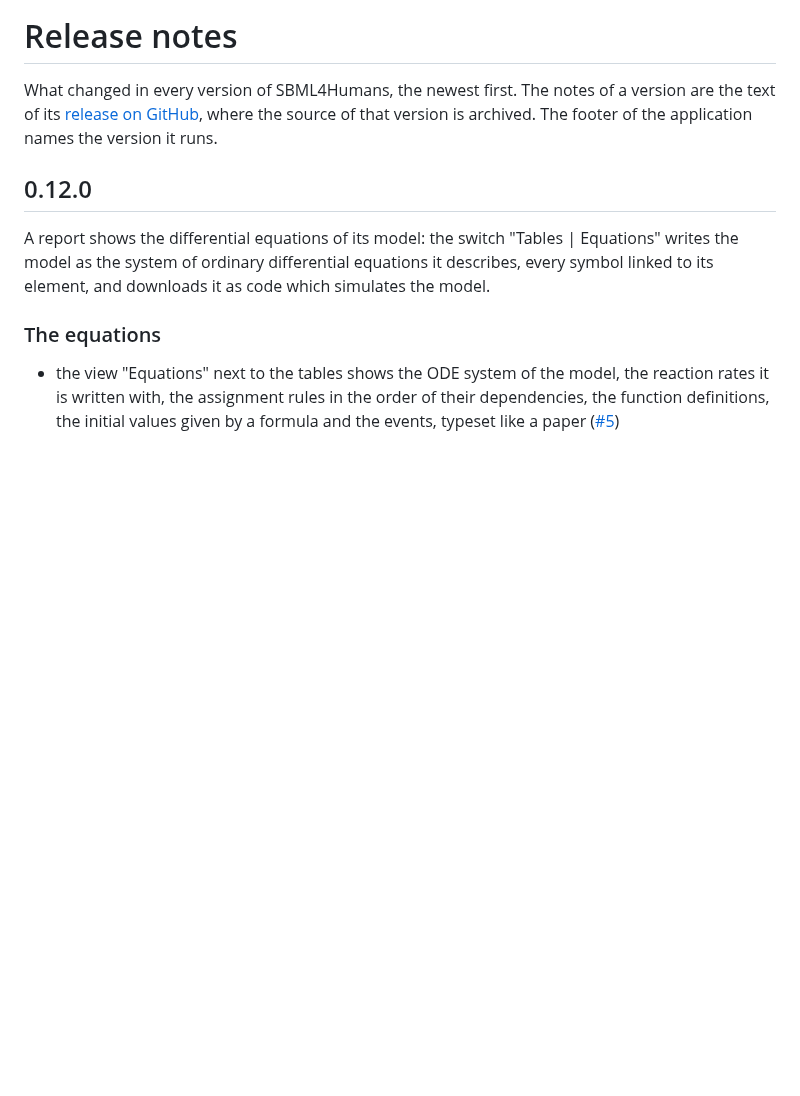
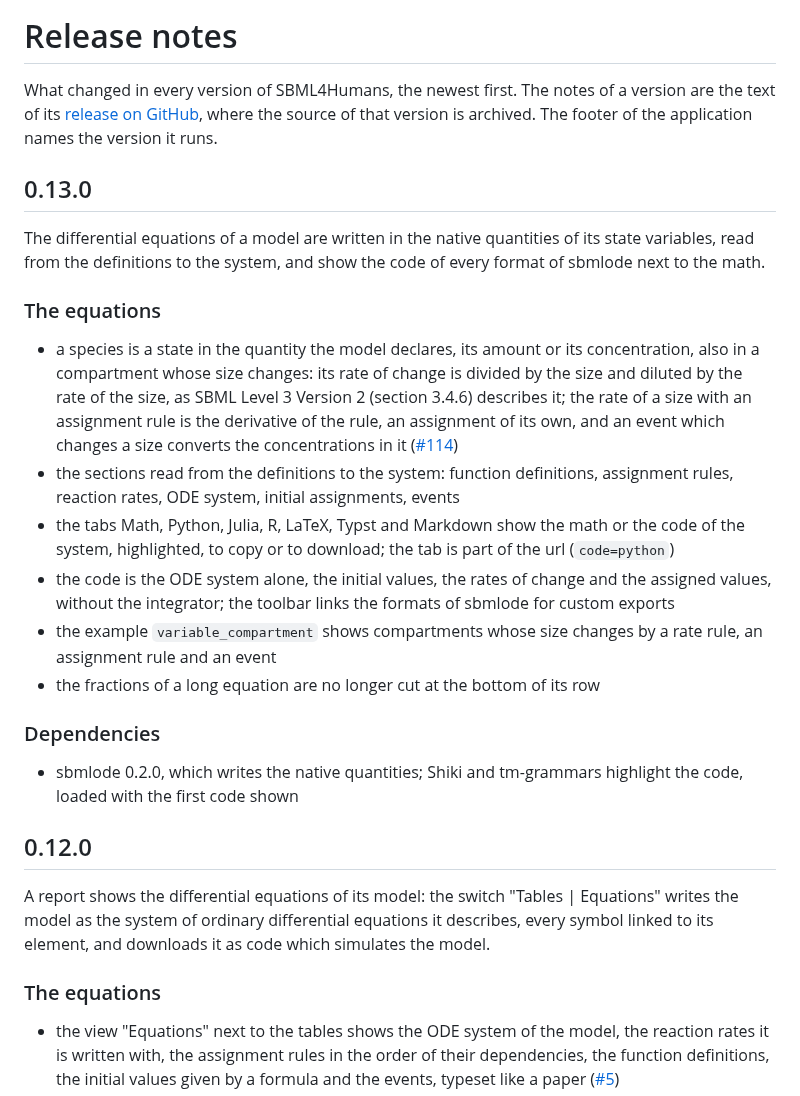
Before and after one commit to matthiaskoenig/sbml4humans, a Markdown page: docs/release-notes.md, the part around the change. Drawn GitHub-style; blank space fills up the shorter version.

```diff
--- a/docs/release-notes.md
+++ b/docs/release-notes.md
@@ -1,6 +1,21 @@
 # Release notes
 
 What changed in every version of SBML4Humans, the newest first. The notes of a version are the text of its [release on GitHub](https://github.com/matthiaskoenig/sbml4humans/releases), where the source of that version is archived. The footer of the application names the version it runs.
+
+## 0.13.0
+
+The differential equations of a model are written in the native quantities of its state variables, read from the definitions to the system, and show the code of every format of sbmlode next to the math.
+
+### The equations
+- a species is a state in the quantity the model declares, its amount or its concentration, also in a compartment whose size changes: its rate of change is divided by the size and diluted by the rate of the size, as SBML Level 3 Version 2 (section 3.4.6) describes it; the rate of a size with an assignment rule is the derivative of the rule, an assignment of its own, and an event which changes a size converts the concentrations in it ([#114](https://github.com/matthiaskoenig/sbml4humans/issues/114))
+- the sections read from the definitions to the system: function definitions, assignment rules, reaction rates, ODE system, initial assignments, events
+- the tabs Math, Python, Julia, R, LaTeX, Typst and Markdown show the math or the code of the system, highlighted, to copy or to download; the tab is part of the url (`code=python`)
+- the code is the ODE system alone, the initial values, the rates of change and the assigned values, without the integrator; the toolbar links the formats of sbmlode for custom exports
+- the example `variable_compartment` shows compartments whose size changes by a rate rule, an assignment rule and an event
+- the fractions of a long equation are no longer cut at the bottom of its row
+
+### Dependencies
+- sbmlode 0.2.0, which writes the native quantities; Shiki and tm-grammars highlight the code, loaded with the first code shown
 
 ## 0.12.0
 
```
Also changed, not shown: docs/report.md (+8 -4 lines), release-notes/0.13.0.md (added, +16 -0 lines), docs/images/inspector-species.png, docs/images/report-equations-code.png (added), docs/images/report-equations.png, 2 other files.
